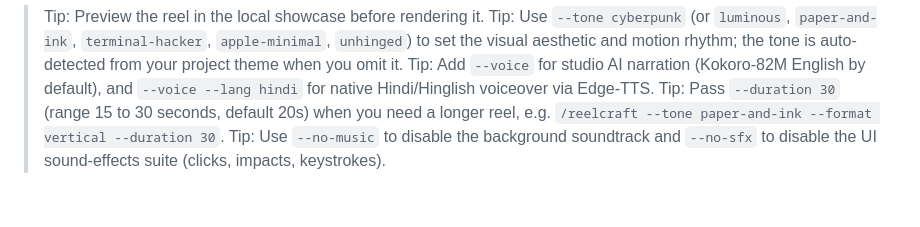
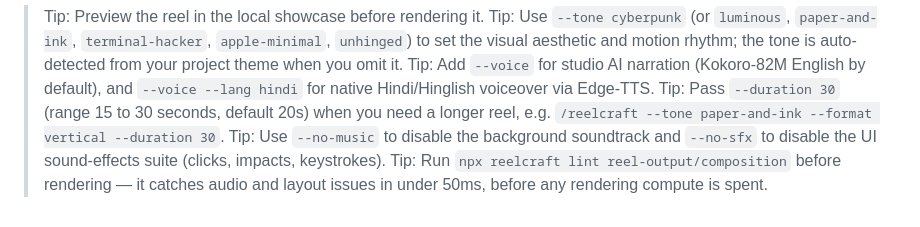
Before and after one commit to dusmamud/reelcraft, a Markdown page: README.md, the part around the change. Rendered like a GitHub page.

Commit message:
docs: note fast pre-render lint check

```diff
--- a/README.md
+++ b/README.md
@@ -403,3 +403,4 @@ Released under the [MIT License](LICENSE) • Built for the modern AI and develo
 > Tip: Add `--voice` for studio AI narration (Kokoro-82M English by default), and `--voice --lang hindi` for native Hindi/Hinglish voiceover via Edge-TTS.
 > Tip: Pass `--duration 30` (range 15 to 30 seconds, default 20s) when you need a longer reel, e.g. `/reelcraft --tone paper-and-ink --format vertical --duration 30`.
 > Tip: Use `--no-music` to disable the background soundtrack and `--no-sfx` to disable the UI sound-effects suite (clicks, impacts, keystrokes).
+> Tip: Run `npx reelcraft lint reel-output/composition` before rendering — it catches audio and layout issues in under 50ms, before any rendering compute is spent.
```
